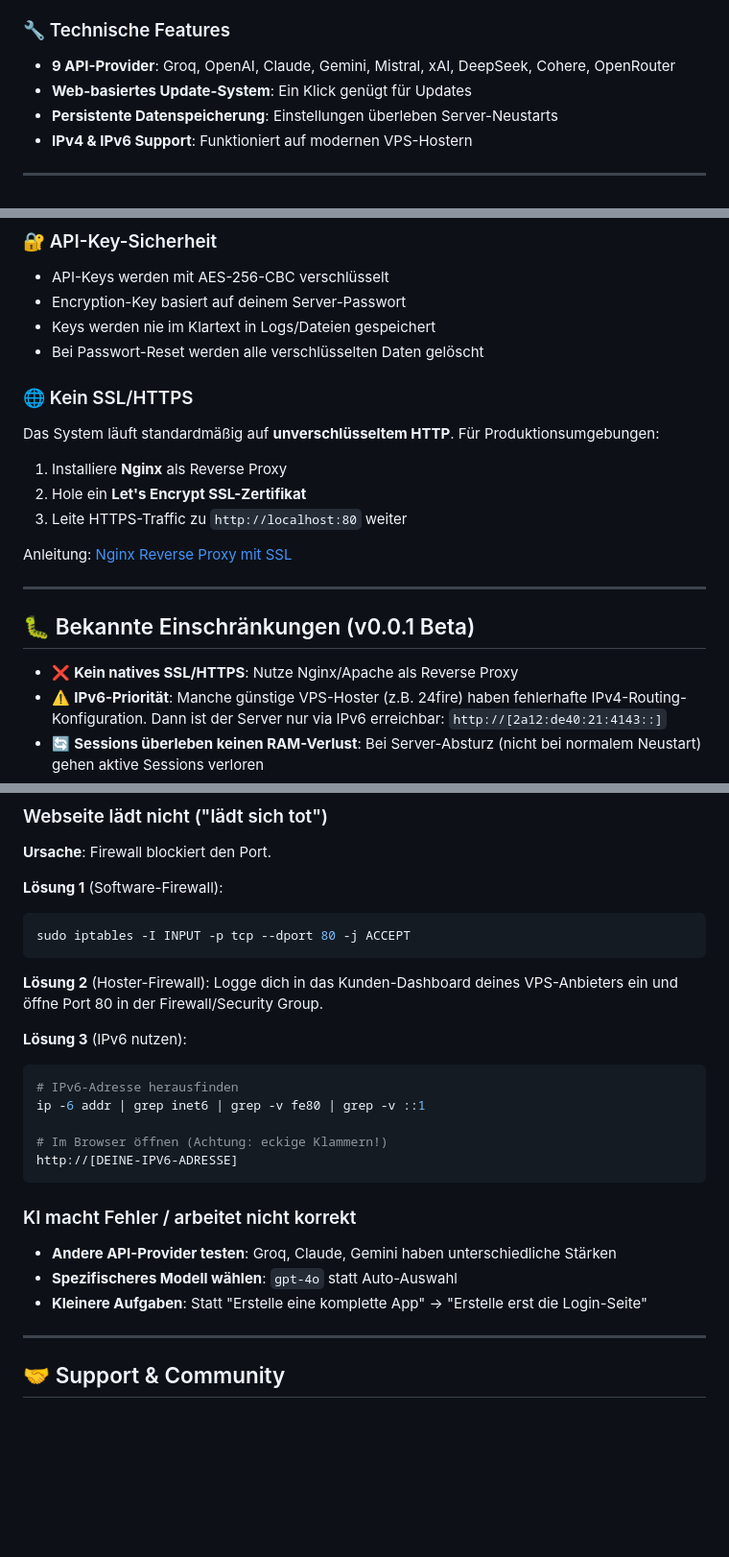
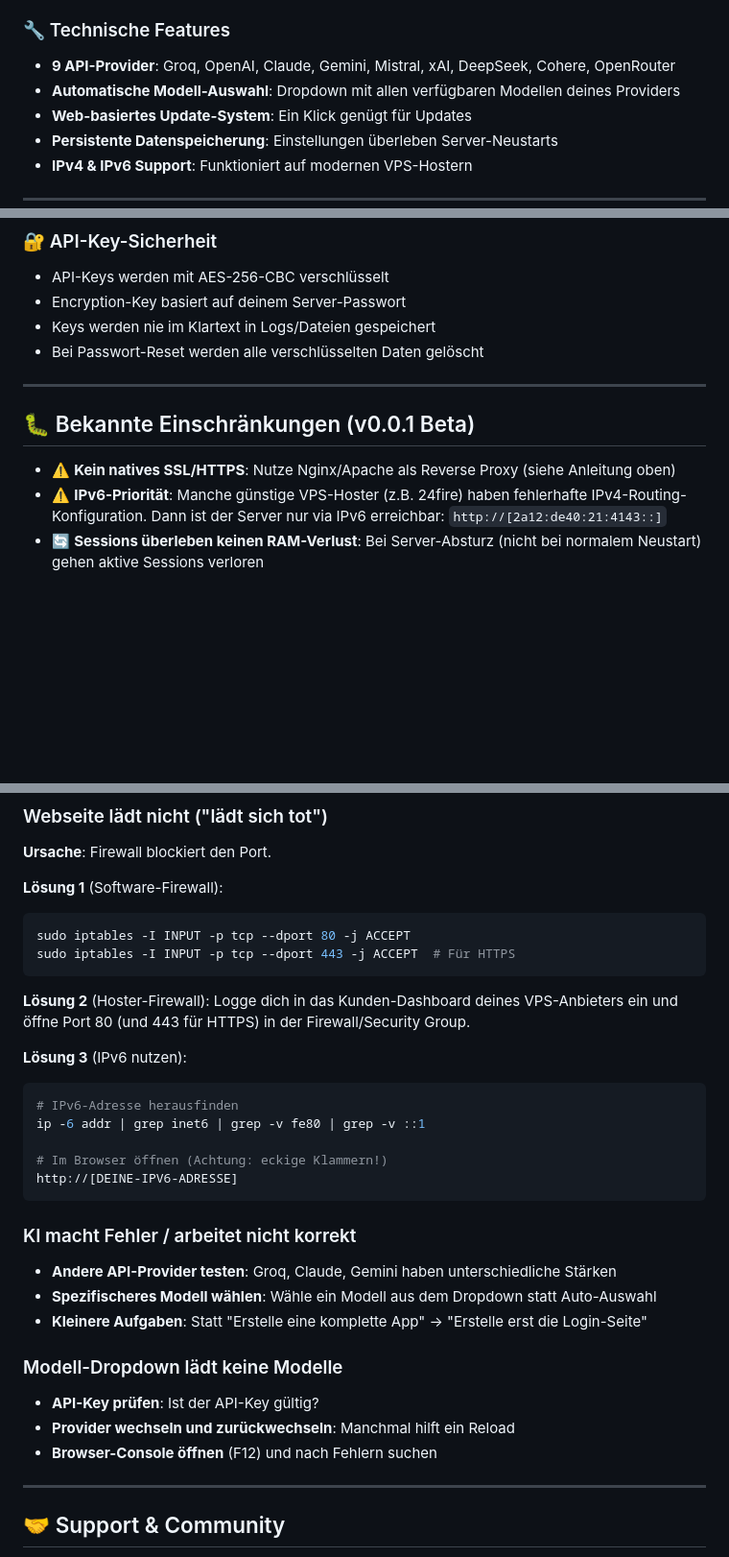
Before and after one commit to cali72mero/ki-agent, a Markdown page: README.md, 3 parts joined by grey strips. Shown at 96% size. GitHub-like rendering; blank space fills up the shorter version.

````diff
--- a/README.md
+++ b/README.md
@@ -70,6 +70,7 @@ Der KI-Agent ist wie ein virtueller Entwickler und Systemadministrator, der rund
 
 ### 🔧 Technische Features
 - **9 API-Provider**: Groq, OpenAI, Claude, Gemini, Mistral, xAI, DeepSeek, Cohere, OpenRouter
+- **Automatische Modell-Auswahl**: Dropdown mit allen verfügbaren Modellen deines Providers
 - **Web-basiertes Update-System**: Ein Klick genügt für Updates
 - **Persistente Datenspeicherung**: Einstellungen überleben Server-Neustarts
 - **IPv4 & IPv6 Support**: Funktioniert auf modernen VPS-Hostern
@@ -239,19 +375,11 @@ Wenn du das Arbeitsverzeichnis auf `/` setzt, erhält die KI **vollen Root-Zugri
 - Keys werden nie im Klartext in Logs/Dateien gespeichert
 - Bei Passwort-Reset werden alle verschlüsselten Daten gelöscht
 
-### 🌐 Kein SSL/HTTPS
-Das System läuft standardmäßig auf **unverschlüsseltem HTTP**. Für Produktionsumgebungen:
-1. Installiere **Nginx** als Reverse Proxy
-2. Hole ein **Let's Encrypt SSL-Zertifikat**
-3. Leite HTTPS-Traffic zu `http://localhost:80` weiter
-
-Anleitung: [Nginx Reverse Proxy mit SSL](https://www.digitalocean.com/community/tutorials/how-to-secure-nginx-with-let-s-encrypt-on-ubuntu-22-04)
-
 ---
 
 ## 🐛 Bekannte Einschränkungen (v0.0.1 Beta)
 
-- ❌ **Kein natives SSL/HTTPS**: Nutze Nginx/Apache als Reverse Proxy
+- ⚠️ **Kein natives SSL/HTTPS**: Nutze Nginx/Apache als Reverse Proxy (siehe Anleitung oben)
 - ⚠️ **IPv6-Priorität**: Manche günstige VPS-Hoster (z.B. 24fire) haben fehlerhafte IPv4-Routing-Konfiguration. Dann ist der Server nur via IPv6 erreichbar: `http://[2a12:de40:21:4143::]`
 - 🔄 **Sessions überleben keinen RAM-Verlust**: Bei Server-Absturz (nicht bei normalem Neustart) gehen aktive Sessions verloren
 - 📝 **Große Dateien**: Context-Upload ist auf ~15KB pro Datei begrenzt (API-Token-Limit)
@@ -278,10 +406,11 @@ sudo bash /opt/ki-agent/reset.sh
 **Lösung 1** (Software-Firewall):
 ```bash
 sudo iptables -I INPUT -p tcp --dport 80 -j ACCEPT
+sudo iptables -I INPUT -p tcp --dport 443 -j ACCEPT  # Für HTTPS
 ```
 
 **Lösung 2** (Hoster-Firewall):
-Logge dich in das Kunden-Dashboard deines VPS-Anbieters ein und öffne Port 80 in der Firewall/Security Group.
+Logge dich in das Kunden-Dashboard deines VPS-Anbieters ein und öffne Port 80 (und 443 für HTTPS) in der Firewall/Security Group.
 
 **Lösung 3** (IPv6 nutzen):
 ```bash
@@ -294,8 +423,13 @@ http://[DEINE-IPV6-ADRESSE]
 
 ### KI macht Fehler / arbeitet nicht korrekt
 - **Andere API-Provider testen**: Groq, Claude, Gemini haben unterschiedliche Stärken
-- **Spezifischeres Modell wählen**: `gpt-4o` statt Auto-Auswahl
+- **Spezifischeres Modell wählen**: Wähle ein Modell aus dem Dropdown statt Auto-Auswahl
 - **Kleinere Aufgaben**: Statt "Erstelle eine komplette App" → "Erstelle erst die Login-Seite"
+
+### Modell-Dropdown lädt keine Modelle
+- **API-Key prüfen**: Ist der API-Key gültig?
+- **Provider wechseln und zurückwechseln**: Manchmal hilft ein Reload
+- **Browser-Console öffnen** (F12) und nach Fehlern suchen
 
 ---
 
````
Also changed, not shown: other parts of README.md (+137 -2 lines).
